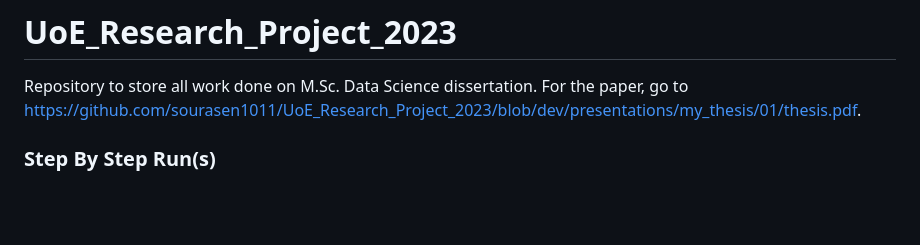
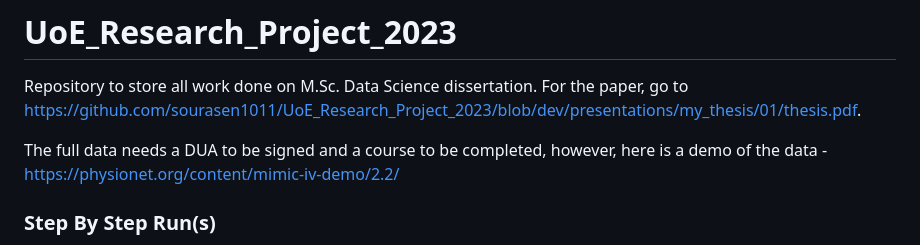
Before and after one commit to sourasen1011/UoE_Research_Project_2023, a Markdown page: README.md, the part around the change. Rendered like a GitHub page; blank space fills up the shorter version.

Commit message:
add link to demo data

```diff
--- a/README.md
+++ b/README.md
@@ -1,6 +1,8 @@
 # **UoE_Research_Project_2023**
 
 Repository to store all work done on M.Sc. Data Science dissertation. For the paper, go to https://github.com/sourasen1011/UoE_Research_Project_2023/blob/dev/presentations/my_thesis/01/thesis.pdf.
+
+The full data needs a DUA to be signed and a course to be completed, however, here is a demo of the data - https://physionet.org/content/mimic-iv-demo/2.2/
 
 ### Step By Step Run(s)
 Once you have unzipped the contents, open up a terminal.
```
